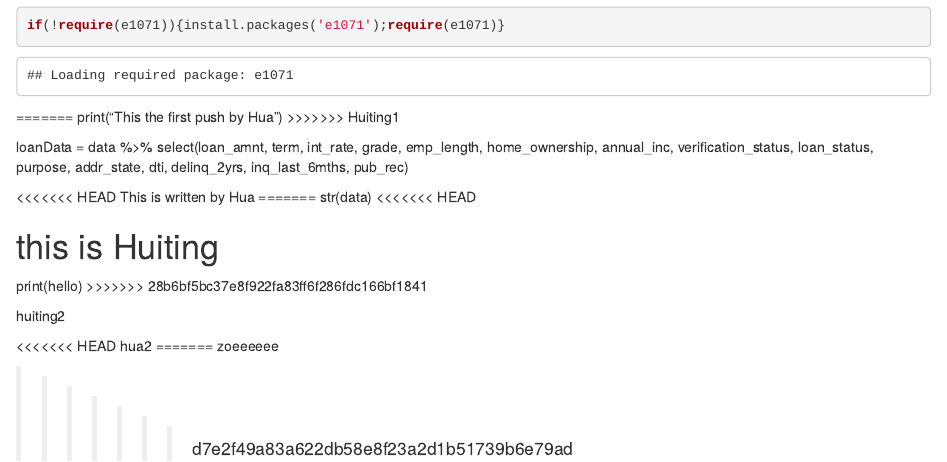
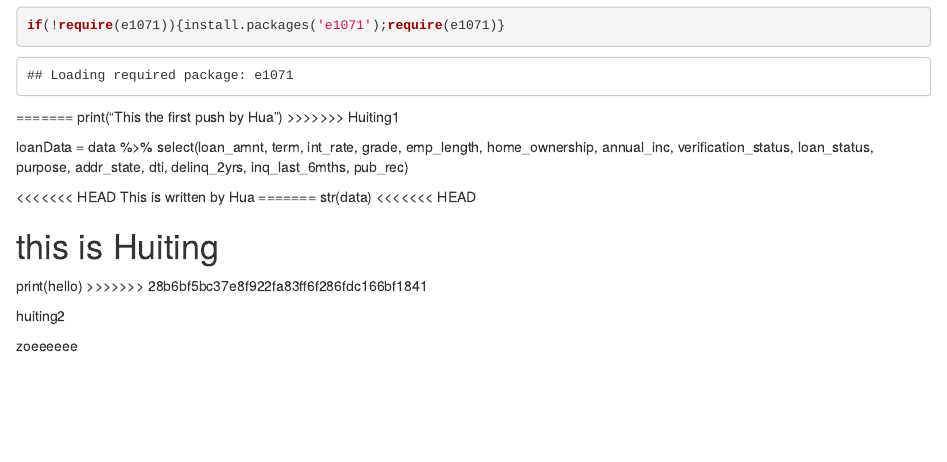
Before and after one commit to HuitingSheng/Lending-Club, an R Markdown document (Lending_club.Rmd): the page in a window 1100 px wide, from 1540 px down. Rendered offline with R 4.5, knitr and Pandoc, with nearby package versions; some code elsewhere in the file could not run offline.

Commit message:
steeeeetetaeeraw

```diff
--- a/Lending_club.Rmd
+++ b/Lending_club.Rmd
@@ -47,13 +47,4 @@ print(hello)
 
 huiting2
 
-<<<<<<< HEAD
-hua2
-=======
 zoeeeeee
-
-
-
-
-
->>>>>>> d7e2f49a83a622db58e8f23a2d1b51739b6e79ad
```
